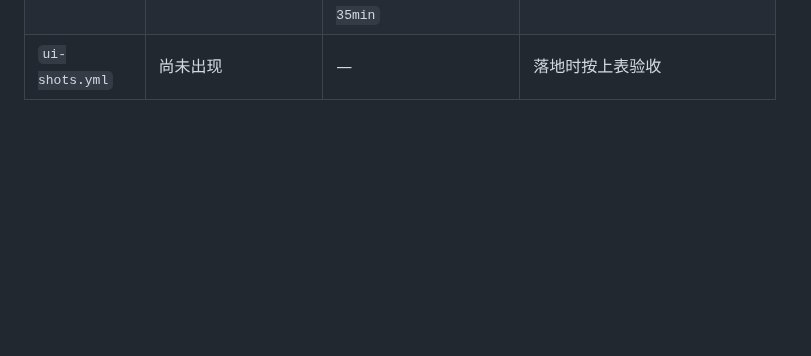
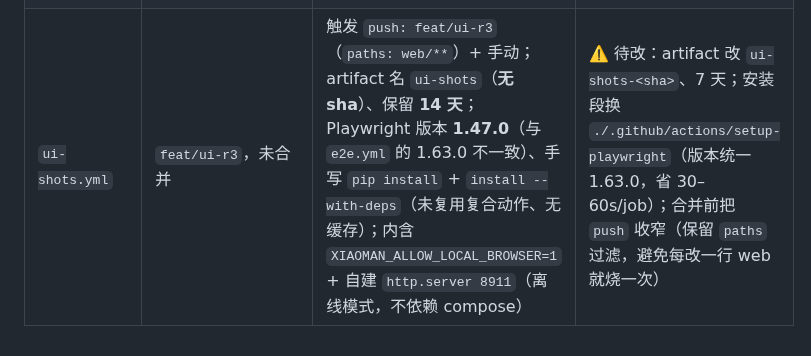
Before and after one commit to xx8888888-xh/xiaoman-treehole, a Markdown page: docs/ci-workflows.md, the part around the change. Drawn GitHub-style; blank space fills up the shorter version.

Commit message:
docs(ci): 记录 ui-shots.yml 现状与待改项（artifact 无 sha / 14 天 / Playwright 1.47 未复用缓存）

```diff
--- a/docs/ci-workflows.md
+++ b/docs/ci-workflows.md
@@ -193,4 +193,4 @@ gh run watch <run-id>
 |---|---|---|---|
 | `android-release.yml` | 已在我方分支并跑绿（42023885689） | 触发 `dispatch` + `v*`；artifact `xiaoman-treehole-release-0.6.0-<sha>`，30 天；无 Playwright | ✅ 合规（保留 30 天是发布留档例外） |
 | `perf.yml` | `feat/perf-r3`，未合并 | 触发 `push: feat/perf-r3`；artifact `perf-r3-${run_number}`（无 sha、14 天）；手写装 Playwright（未复用复合动作）；`timeout 35min` | ⚠️ 待改：artifact 名改 `perf-r3-<sha>`、7 天；把安装段换成 `./.github/actions/setup-playwright`；合并前把 `push` 触发收窄/改手动 |
-| `ui-shots.yml` | 尚未出现 | — | 落地时按上表验收 |
+| `ui-shots.yml` | `feat/ui-r3`，未合并 | 触发 `push: feat/ui-r3`（`paths: web/**`）+ 手动；artifact 名 `ui-shots`（**无 sha**）、保留 **14 天**；Playwright 版本 **1.47.0**（与 `e2e.yml` 的 1.63.0 不一致）、手写 `pip install` + `install --with-deps`（未复用复合动作、无缓存）；内含 `XIAOMAN_ALLOW_LOCAL_BROWSER=1` + 自建 `http.server 8911`（离线模式，不依赖 compose） | ⚠️ 待改：artifact 改 `ui-shots-<sha>`、7 天；安装段换 `./.github/actions/setup-playwright`（版本统一 1.63.0，省 30–60s/job）；合并前把 `push` 收窄（保留 `paths` 过滤，避免每改一行 web 就烧一次） |
```
